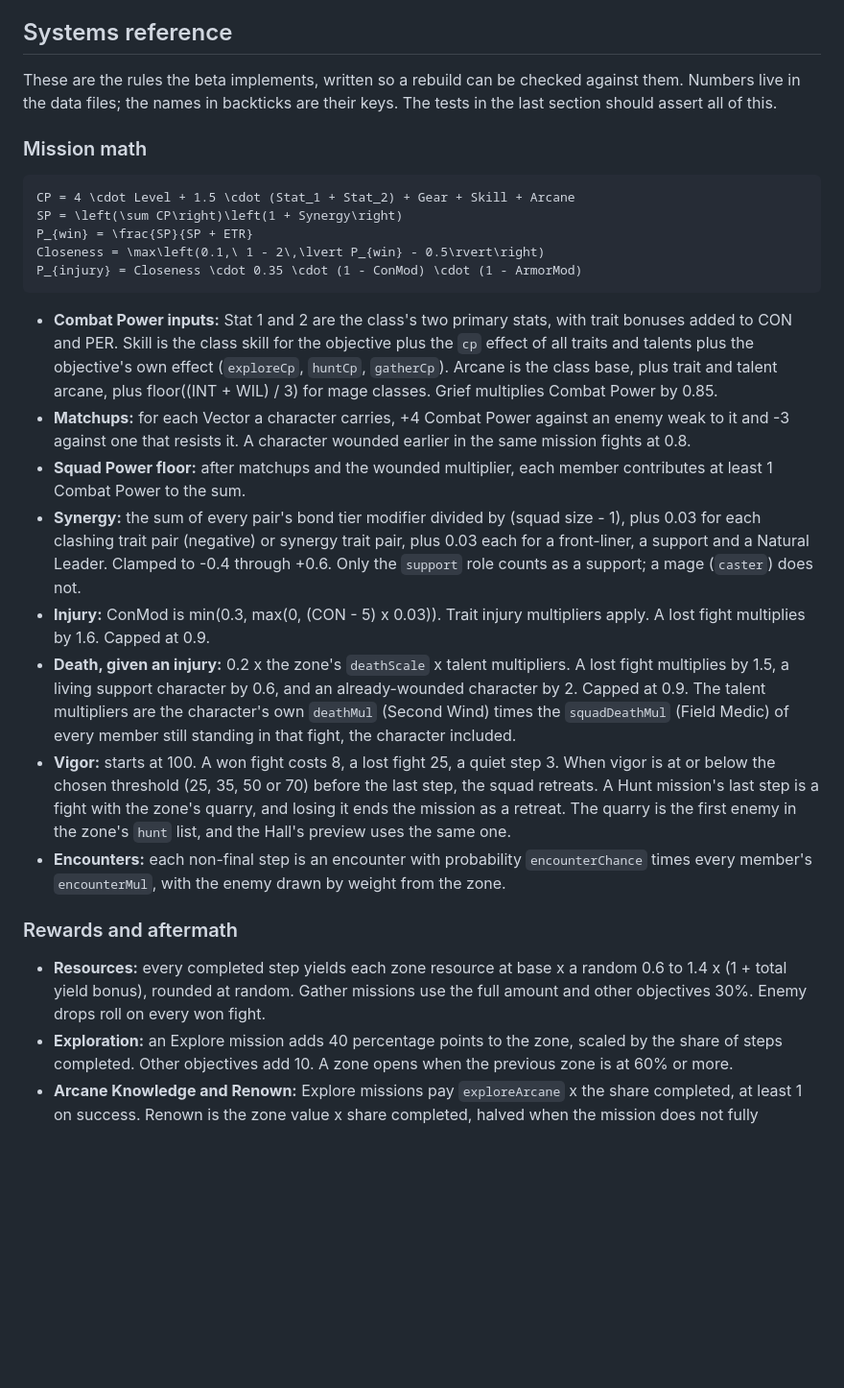
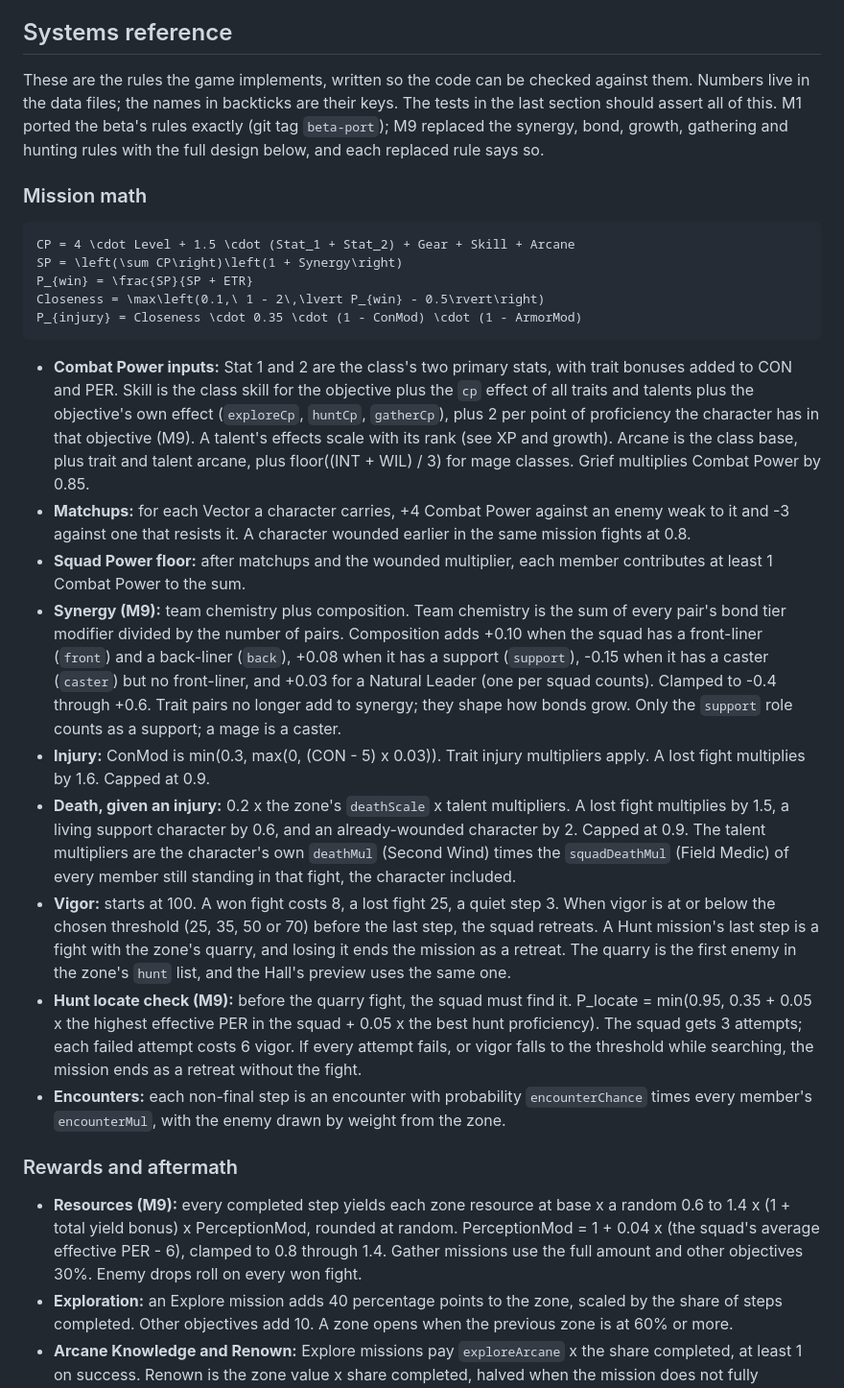
Before and after one commit to suwechue/first-repo, a Markdown page: docs/SPEC.md, the part around one of its changes. Shown at 96% size. Drawn GitHub-style; blank space fills up the shorter version.

````diff
--- a/docs/SPEC.md
+++ b/docs/SPEC.md
@@ -293,7 +293,7 @@ Example entries showing the new shapes:
 
 ## Systems reference
 
-These are the rules the beta implements, written so a rebuild can be checked against them. Numbers live in the data files; the names in backticks are their keys. The tests in the last section should assert all of this.
+These are the rules the game implements, written so the code can be checked against them. Numbers live in the data files; the names in backticks are their keys. The tests in the last section should assert all of this. M1 ported the beta's rules exactly (git tag `beta-port`); M9 replaced the synergy, bond, growth, gathering and hunting rules with the full design below, and each replaced rule says so.
 
 ### Mission math
 
@@ -305,18 +305,19 @@ Closeness = \max\left(0.1,\ 1 - 2\,\lvert P_{win} - 0.5\rvert\right)
 P_{injury} = Closeness \cdot 0.35 \cdot (1 - ConMod) \cdot (1 - ArmorMod)
 ```
 
-- **Combat Power inputs:** Stat 1 and 2 are the class's two primary stats, with trait bonuses added to CON and PER. Skill is the class skill for the objective plus the `cp` effect of all traits and talents plus the objective's own effect (`exploreCp`, `huntCp`, `gatherCp`). Arcane is the class base, plus trait and talent arcane, plus floor((INT + WIL) / 3) for mage classes. Grief multiplies Combat Power by 0.85.
+- **Combat Power inputs:** Stat 1 and 2 are the class's two primary stats, with trait bonuses added to CON and PER. Skill is the class skill for the objective plus the `cp` effect of all traits and talents plus the objective's own effect (`exploreCp`, `huntCp`, `gatherCp`), plus 2 per point of proficiency the character has in that objective (M9). A talent's effects scale with its rank (see XP and growth). Arcane is the class base, plus trait and talent arcane, plus floor((INT + WIL) / 3) for mage classes. Grief multiplies Combat Power by 0.85.
 - **Matchups:** for each Vector a character carries, +4 Combat Power against an enemy weak to it and -3 against one that resists it. A character wounded earlier in the same mission fights at 0.8.
 - **Squad Power floor:** after matchups and the wounded multiplier, each member contributes at least 1 Combat Power to the sum.
-- **Synergy:** the sum of every pair's bond tier modifier divided by (squad size - 1), plus 0.03 for each clashing trait pair (negative) or synergy trait pair, plus 0.03 each for a front-liner, a support and a Natural Leader. Clamped to -0.4 through +0.6. Only the `support` role counts as a support; a mage (`caster`) does not.
+- **Synergy (M9):** team chemistry plus composition. Team chemistry is the sum of every pair's bond tier modifier divided by the number of pairs. Composition adds +0.10 when the squad has a front-liner (`front`) and a back-liner (`back`), +0.08 when it has a support (`support`), -0.15 when it has a caster (`caster`) but no front-liner, and +0.03 for a Natural Leader (one per squad counts). Clamped to -0.4 through +0.6. Trait pairs no longer add to synergy; they shape how bonds grow. Only the `support` role counts as a support; a mage is a caster.
 - **Injury:** ConMod is min(0.3, max(0, (CON - 5) x 0.03)). Trait injury multipliers apply. A lost fight multiplies by 1.6. Capped at 0.9.
 - **Death, given an injury:** 0.2 x the zone's `deathScale` x talent multipliers. A lost fight multiplies by 1.5, a living support character by 0.6, and an already-wounded character by 2. Capped at 0.9. The talent multipliers are the character's own `deathMul` (Second Wind) times the `squadDeathMul` (Field Medic) of every member still standing in that fight, the character included.
 - **Vigor:** starts at 100. A won fight costs 8, a lost fight 25, a quiet step 3. When vigor is at or below the chosen threshold (25, 35, 50 or 70) before the last step, the squad retreats. A Hunt mission's last step is a fight with the zone's quarry, and losing it ends the mission as a retreat. The quarry is the first enemy in the zone's `hunt` list, and the Hall's preview uses the same one.
+- **Hunt locate check (M9):** before the quarry fight, the squad must find it. P_locate = min(0.95, 0.35 + 0.05 x the highest effective PER in the squad + 0.05 x the best hunt proficiency). The squad gets 3 attempts; each failed attempt costs 6 vigor. If every attempt fails, or vigor falls to the threshold while searching, the mission ends as a retreat without the fight.
 - **Encounters:** each non-final step is an encounter with probability `encounterChance` times every member's `encounterMul`, with the enemy drawn by weight from the zone.
 
 ### Rewards and aftermath
 
-- **Resources:** every completed step yields each zone resource at base x a random 0.6 to 1.4 x (1 + total yield bonus), rounded at random. Gather missions use the full amount and other objectives 30%. Enemy drops roll on every won fight.
+- **Resources (M9):** every completed step yields each zone resource at base x a random 0.6 to 1.4 x (1 + total yield bonus) x PerceptionMod, rounded at random. PerceptionMod = 1 + 0.04 x (the squad's average effective PER - 6), clamped to 0.8 through 1.4. Gather missions use the full amount and other objectives 30%. Enemy drops roll on every won fight.
 - **Exploration:** an Explore mission adds 40 percentage points to the zone, scaled by the share of steps completed. Other objectives add 10. A zone opens when the previous zone is at 60% or more.
 - **Arcane Knowledge and Renown:** Explore missions pay `exploreArcane` x the share completed, at least 1 on success. Renown is the zone value x share completed, halved when the mission does not fully succeed, times the `renownMul` (Silver-Tongued) of every surviving member, rounded. A wiped squad earns no exploration, Arcane Knowledge or Renown.
 - **Boss:** the first kill of a zone's boss grants its Knowledge Fragment once.
````
Also changed, not shown: other parts of docs/SPEC.md (+18 -8 lines).
